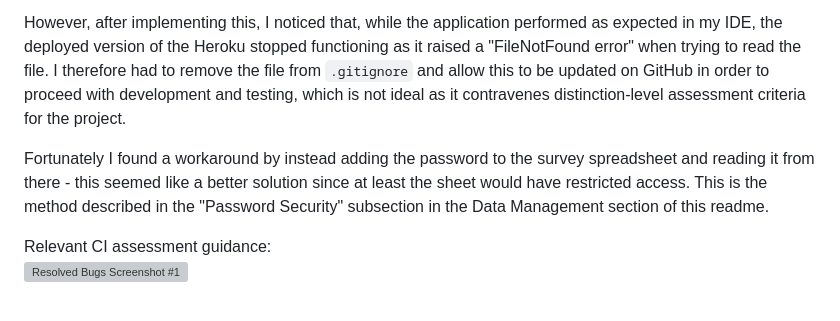
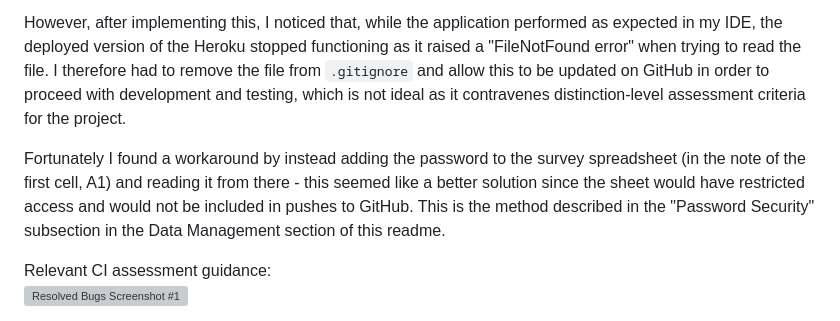
Before and after one commit to DTT2411/DTSurveyAnalytics, a Markdown page: README.md, the part around the change. Drawn GitHub-style; grey boxes are pictures that could not be loaded.

Commit message:
Amended bug description in bug fix #7.

```diff
--- a/README.md
+++ b/README.md
@@ -529,7 +529,7 @@ The CI Assessment Guide for Project 3 recommends that "any passwords and securit
 
 However, after implementing this, I noticed that, while the application performed as expected in my IDE, the deployed version of the Heroku stopped functioning as it raised a "FileNotFound error" when trying to read the file. I therefore had to remove the file from `.gitignore` and allow this to be updated on GitHub in order to proceed with development and testing, which is not ideal as it contravenes distinction-level assessment criteria for the project.
 
-Fortunately I found a workaround by instead adding the password to the survey spreadsheet and reading it from there - this seemed like a better solution since at least the sheet would have restricted access. This is the method described in the "Password Security" subsection in the Data Management section of this readme.
+Fortunately I found a workaround by instead adding the password to the survey spreadsheet (in the note of the first cell, A1) and reading it from there - this seemed like a better solution since the sheet would have restricted access and would not be included in pushes to GitHub. This is the method described in the "Password Security" subsection in the Data Management section of this readme.
 
 Relevant CI assessment guidance:<br>
 ![Resolved Bugs Screenshot #1](assets/images/resolved_bugs_screen4.png)
```
